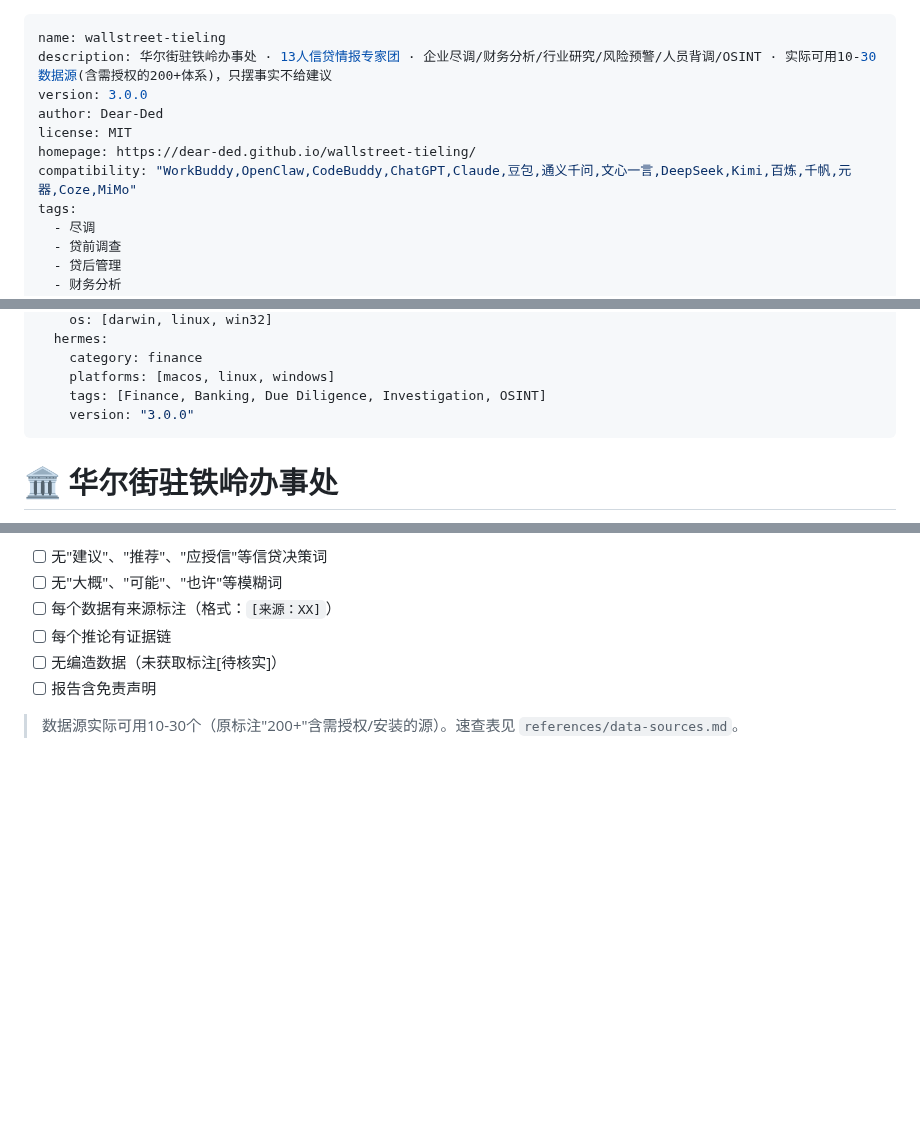
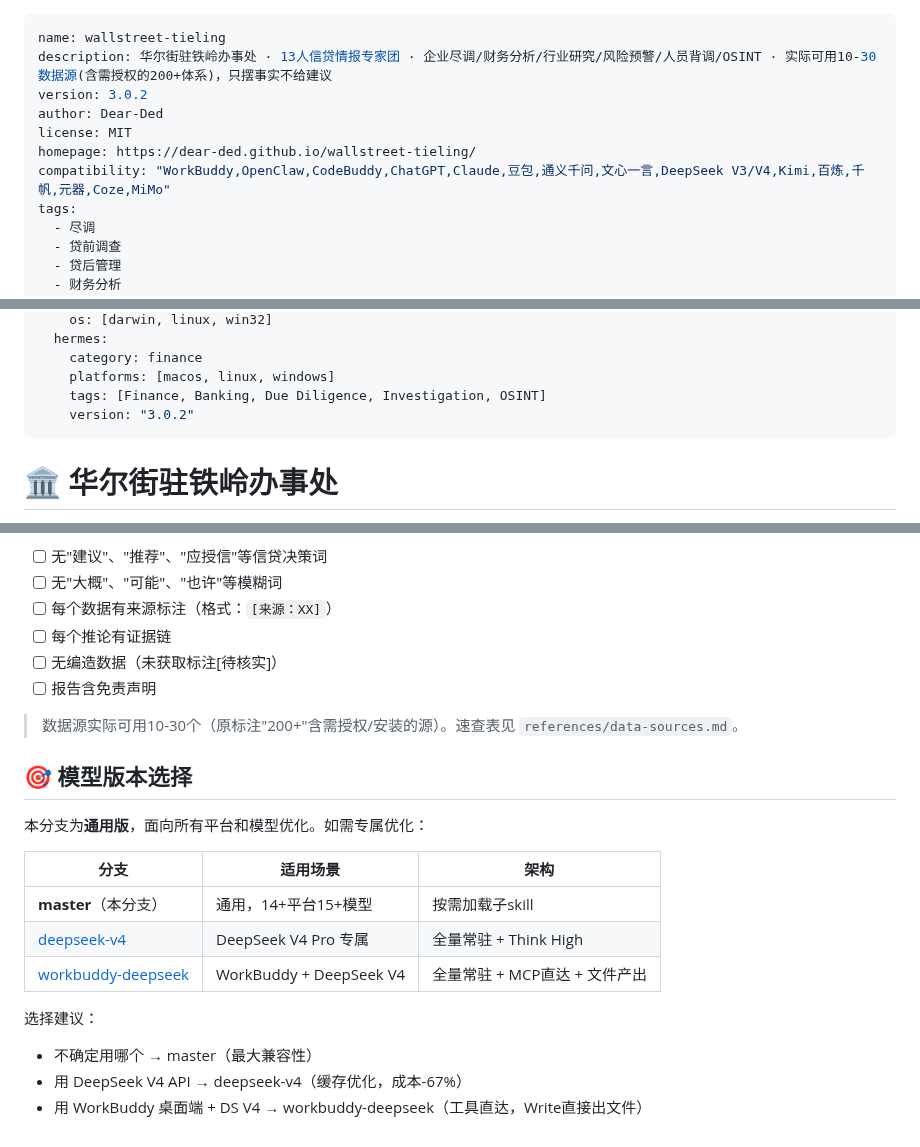
Before and after one commit to Dear-Ded/wallstreet-tieling, a Markdown page: SKILL.md, 3 parts joined by grey strips. Drawn GitHub-style; blank space fills up the shorter version.

Commit message:
fix: master通用版优化 — 版本号/兼容性/模型选择
SKILL.md:
- version: 3.0.0 → 3.0.2
- frontmatter数据源修正: 200+ → 10-30(200+体系)
- 兼容性新增 DeepSeek V3/V4
- 新增模型版本选择章节(引导到deepseek-v4/workbuddy-deepseek)
- 标注为通用版

README:
- 版本badge更新到3.0.2

```diff
--- a/SKILL.md
+++ b/SKILL.md
@@ -1,11 +1,11 @@
 ---
 name: wallstreet-tieling
 description: 华尔街驻铁岭办事处 · 13人信贷情报专家团 · 企业尽调/财务分析/行业研究/风险预警/人员背调/OSINT · 实际可用10-30数据源(含需授权的200+体系)，只摆事实不给建议
-version: 3.0.0
+version: 3.0.2
 author: Dear-Ded
 license: MIT
 homepage: https://dear-ded.github.io/wallstreet-tieling/
-compatibility: "WorkBuddy,OpenClaw,CodeBuddy,ChatGPT,Claude,豆包,通义千问,文心一言,DeepSeek,Kimi,百炼,千帆,元器,Coze,MiMo"
+compatibility: "WorkBuddy,OpenClaw,CodeBuddy,ChatGPT,Claude,豆包,通义千问,文心一言,DeepSeek V3/V4,Kimi,百炼,千帆,元器,Coze,MiMo"
 tags:
   - 尽调
   - 贷前调查
@@ -39,7 +39,7 @@ metadata:
     category: finance
     platforms: [macos, linux, windows]
     tags: [Finance, Banking, Due Diligence, Investigation, OSINT]
-    version: "3.0.0"
+    version: "3.0.2"
 ---
 
 # 🏛️ 华尔街驻铁岭办事处
@@ -156,3 +156,19 @@ Markdown(对话) / Word(宋体12pt/黑体标题/雅黑9pt注释/纯黑打印) /
 - [ ] 报告含免责声明
 
 > 数据源实际可用10-30个（原标注"200+"含需授权/安装的源）。速查表见 `references/data-sources.md`。
+
+
+## 🎯 模型版本选择
+
+本分支为**通用版**，面向所有平台和模型优化。如需专属优化：
+
+| 分支 | 适用场景 | 架构 |
+|------|---------|------|
+| **master**（本分支） | 通用，14+平台15+模型 | 按需加载子skill |
+| [deepseek-v4](https://github.com/Dear-Ded/wallstreet-tieling/tree/deepseek-v4) | DeepSeek V4 Pro 专属 | 全量常驻 + Think High |
+| [workbuddy-deepseek](https://github.com/Dear-Ded/wallstreet-tieling/tree/workbuddy-deepseek) | WorkBuddy + DeepSeek V4 | 全量常驻 + MCP直达 + 文件产出 |
+
+选择建议：
+- 不确定用哪个 → master（最大兼容性）
+- 用 DeepSeek V4 API → deepseek-v4（缓存优化，成本-67%）
+- 用 WorkBuddy 桌面端 + DS V4 → workbuddy-deepseek（工具直达，Write直接出文件）
```
Also changed, not shown: README.md (+1 -1 lines).
